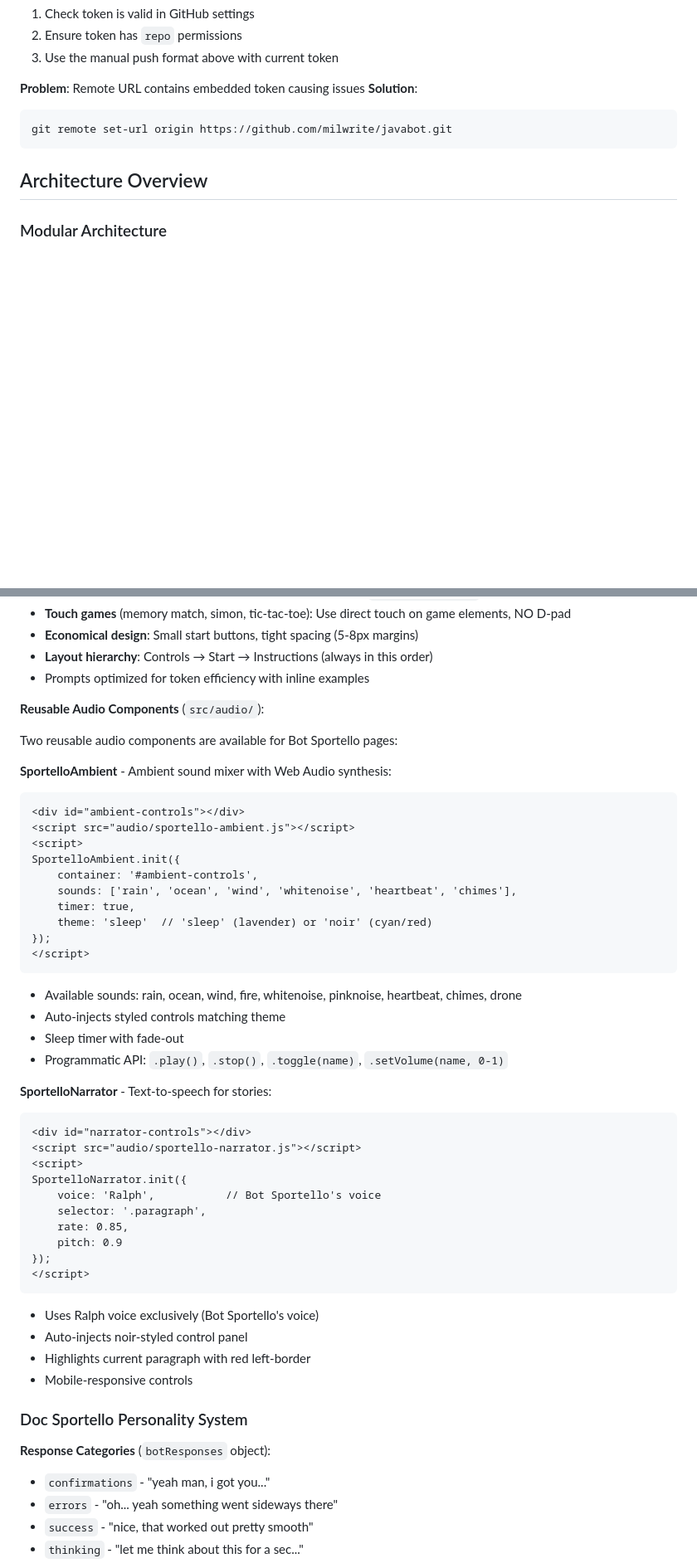
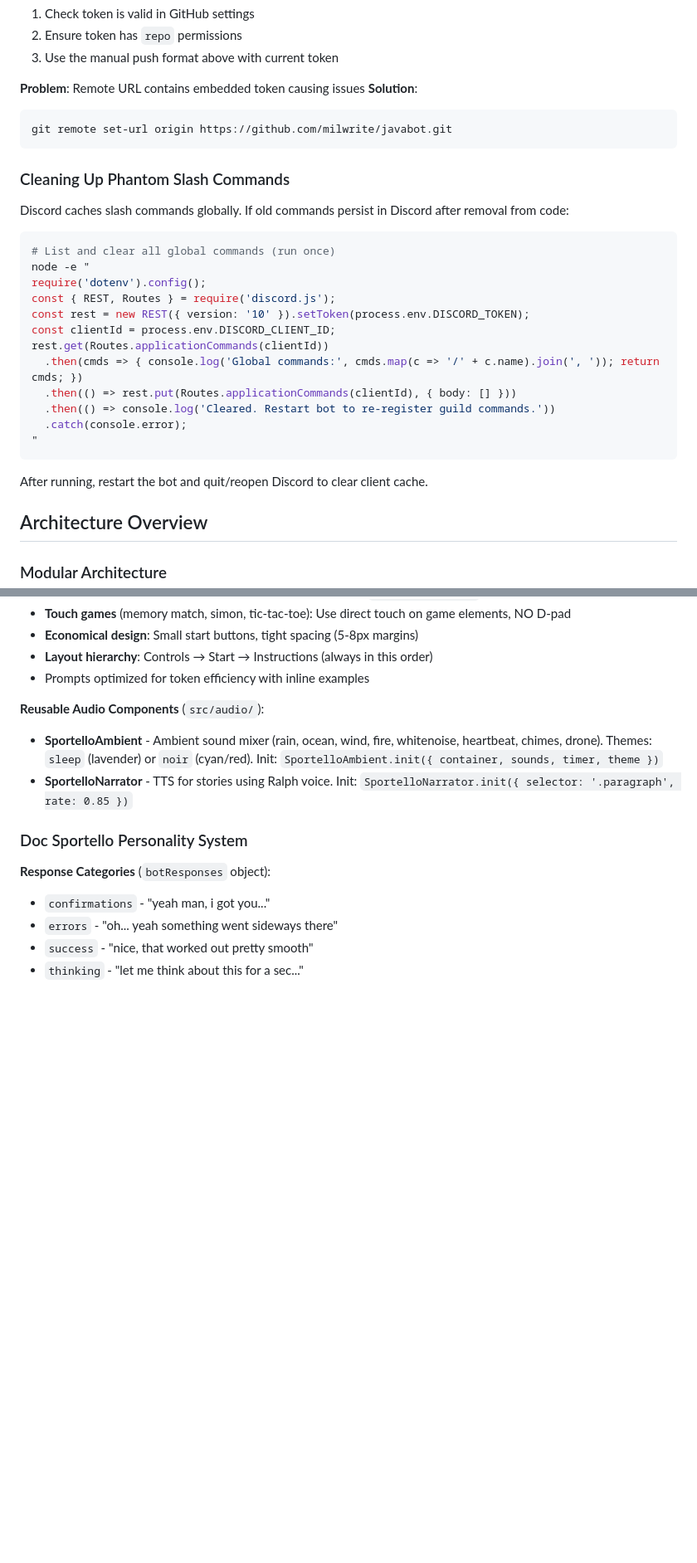
Before and after one commit to milwrite/javabot, a Markdown page: CLAUDE.md, 2 parts joined by grey strips. Shown at 83% size. Rendered like a GitHub page; blank space fills up the shorter version.

````diff
--- a/CLAUDE.md
+++ b/CLAUDE.md
@@ -130,6 +130,27 @@ Note: The bot itself does not use local git remotes for pushing. It commits via
 git remote set-url origin https://github.com/milwrite/javabot.git
 ```
 
+### Cleaning Up Phantom Slash Commands
+
+Discord caches slash commands globally. If old commands persist in Discord after removal from code:
+
+```bash
+# List and clear all global commands (run once)
+node -e "
+require('dotenv').config();
+const { REST, Routes } = require('discord.js');
+const rest = new REST({ version: '10' }).setToken(process.env.DISCORD_TOKEN);
+const clientId = process.env.DISCORD_CLIENT_ID;
+rest.get(Routes.applicationCommands(clientId))
+  .then(cmds => { console.log('Global commands:', cmds.map(c => '/' + c.name).join(', ')); return cmds; })
+  .then(() => rest.put(Routes.applicationCommands(clientId), { body: [] }))
+  .then(() => console.log('Cleared. Restart bot to re-register guild commands.'))
+  .catch(console.error);
+"
+```
+
+After running, restart the bot and quit/reopen Discord to clear client cache.
+
 ## Architecture Overview
 
 ### Modular Architecture
@@ -363,43 +391,8 @@ Pages are created via the `write_file()` tool when users ask for new pages, game
 
 **Reusable Audio Components** (`src/audio/`):
 
-Two reusable audio components are available for Bot Sportello pages:
-
-**SportelloAmbient** - Ambient sound mixer with Web Audio synthesis:
-```html
-<div id="ambient-controls"></div>
-<script src="audio/sportello-ambient.js"></script>
-<script>
-SportelloAmbient.init({
-    container: '#ambient-controls',
-    sounds: ['rain', 'ocean', 'wind', 'whitenoise', 'heartbeat', 'chimes'],
-    timer: true,
-    theme: 'sleep'  // 'sleep' (lavender) or 'noir' (cyan/red)
-});
-</script>
-```
-- Available sounds: rain, ocean, wind, fire, whitenoise, pinknoise, heartbeat, chimes, drone
-- Auto-injects styled controls matching theme
-- Sleep timer with fade-out
-- Programmatic API: `.play()`, `.stop()`, `.toggle(name)`, `.setVolume(name, 0-1)`
-
-**SportelloNarrator** - Text-to-speech for stories:
-```html
-<div id="narrator-controls"></div>
-<script src="audio/sportello-narrator.js"></script>
-<script>
-SportelloNarrator.init({
-    voice: 'Ralph',           // Bot Sportello's voice
-    selector: '.paragraph',
-    rate: 0.85,
-    pitch: 0.9
-});
-</script>
-```
-- Uses Ralph voice exclusively (Bot Sportello's voice)
-- Auto-injects noir-styled control panel
-- Highlights current paragraph with red left-border
-- Mobile-responsive controls
+- **SportelloAmbient** - Ambient sound mixer (rain, ocean, wind, fire, whitenoise, heartbeat, chimes, drone). Themes: `sleep` (lavender) or `noir` (cyan/red). Init: `SportelloAmbient.init({ container, sounds, timer, theme })`
+- **SportelloNarrator** - TTS for stories using Ralph voice. Init: `SportelloNarrator.init({ selector: '.paragraph', rate: 0.85 })`
 
 ### Doc Sportello Personality System
 
````
Also changed, not shown: other parts of CLAUDE.md (+7 -41 lines), README.md (+4 -14 lines).
